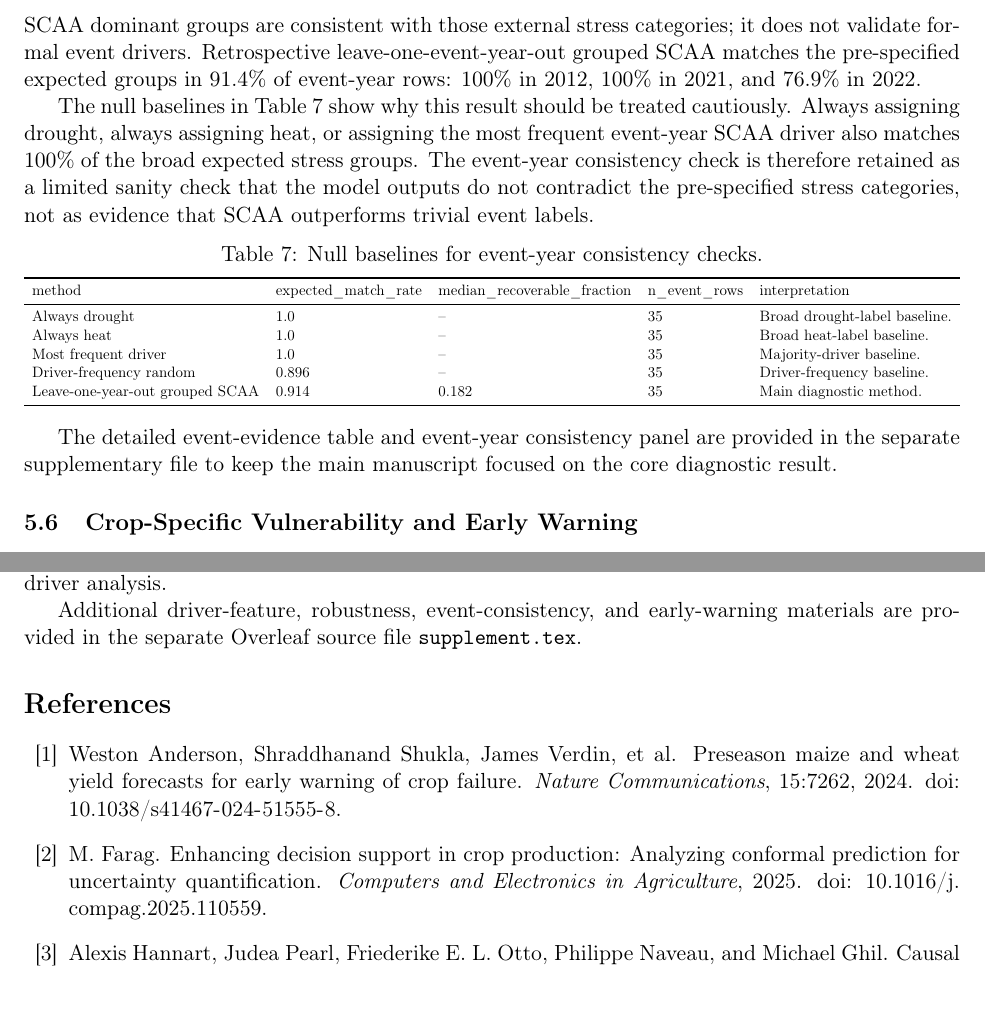
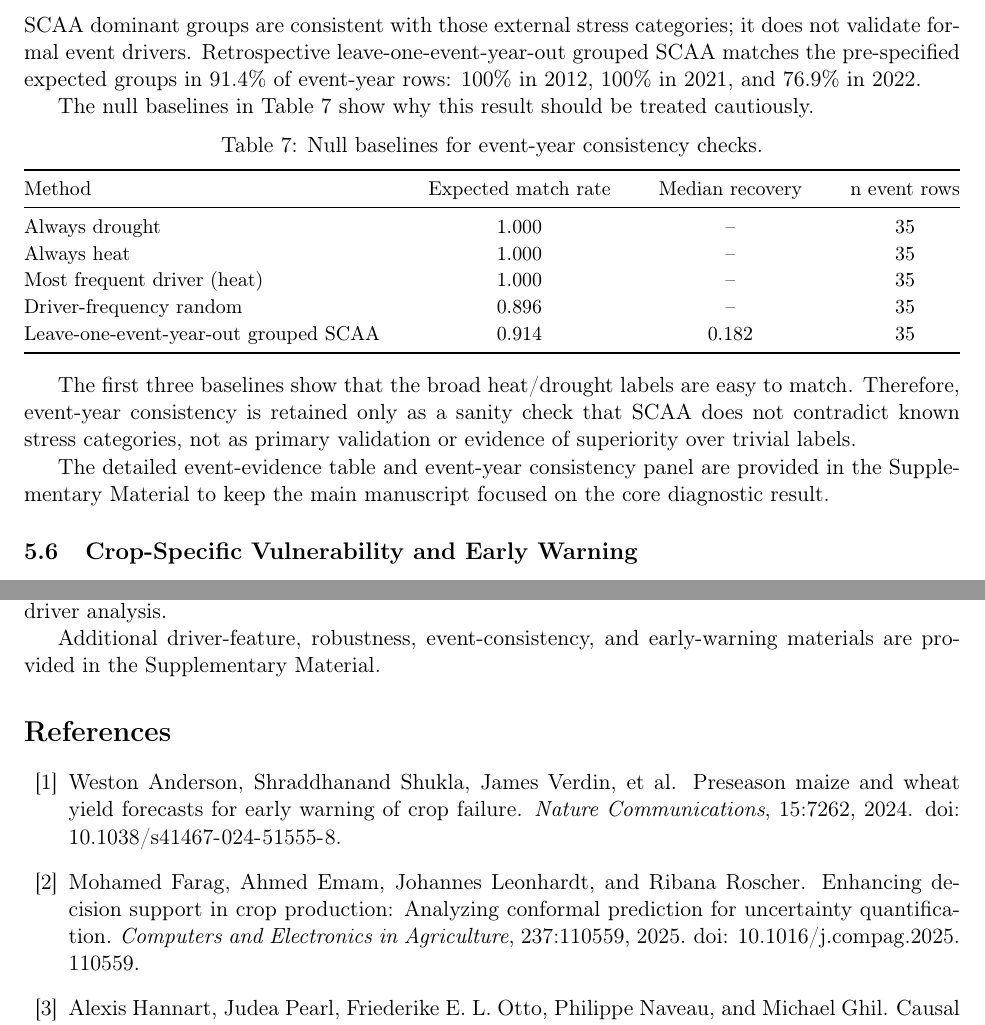
Before and after one commit to PhongLam26/scaa-crop-yield-anomaly-attribution, a LaTeX paper (paper/latex_source/main.tex, which reads paper/latex_source/references.bib, paper/latex_source/tables/table09_event_null_baselines.tex): two parts of pages 9 and 11 of 13, joined at a grey line, cut so that both start at the same text, the shorter picture padded with empty space. Compiled offline with pdfLaTeX.

Commit message:
Apply final minor manuscript fixes

```diff
--- a/paper/latex_source/main.tex
+++ b/paper/latex_source/main.tex
@@ -319,16 +319,17 @@ leave-one-event-year-out grouped SCAA matches the pre-specified expected groups
 91.4\% of event-year rows: 100\% in 2012, 100\% in 2021, and 76.9\% in 2022.
 
 The null baselines in Table~\ref{tab:event_null_baselines} show why this result should
-be treated cautiously. Always assigning drought, always assigning heat, or assigning
-the most frequent event-year SCAA driver also matches 100\% of the broad expected
-stress groups. The event-year consistency check is therefore retained as a limited
-sanity check that the model outputs do not contradict the pre-specified stress
-categories, not as evidence that SCAA outperforms trivial event labels.
+be treated cautiously.
 
 \input{tables/table09_event_null_baselines.tex}
 
+The first three baselines show that the broad heat/drought labels are easy to match.
+Therefore, event-year consistency is retained only as a sanity check that SCAA does
+not contradict known stress categories, not as primary validation or evidence of
+superiority over trivial labels.
+
 The detailed event-evidence table and event-year consistency panel are provided in the
-separate supplementary file to keep the main manuscript focused on the core diagnostic
+Supplementary Material to keep the main manuscript focused on the core diagnostic
 result.
 
 \subsection{Crop-Specific Vulnerability and Early Warning}
@@ -395,7 +396,7 @@ crop-yield prediction, interpretable machine learning, and cautious diagnostic
 event-level weather-driver analysis.
 
 Additional driver-feature, robustness, event-consistency, and early-warning materials
-are provided in the separate Overleaf source file \texttt{supplement.tex}.
+are provided in the Supplementary Material.
 
 \bibliographystyle{plainnat}
 \bibliography{references}
--- a/paper/latex_source/references.bib
+++ b/paper/latex_source/references.bib
@@ -325,10 +325,12 @@
 }
 
 @article{Farag2025,
-  author = {Farag, M.},
+  author = {Farag, Mohamed and Emam, Ahmed and Leonhardt, Johannes and Roscher, Ribana},
   title = {Enhancing decision support in crop production: Analyzing conformal prediction for uncertainty quantification},
   journal = {Computers and Electronics in Agriculture},
   year = {2025},
+  volume = {237},
+  pages = {110559},
   doi = {10.1016/j.compag.2025.110559}
 }
 
--- a/paper/latex_source/tables/table09_event_null_baselines.tex
+++ b/paper/latex_source/tables/table09_event_null_baselines.tex
@@ -2,17 +2,17 @@
 \centering
 \caption{Null baselines for event-year consistency checks.}
 \label{tab:event_null_baselines}
-\resizebox{\linewidth}{!}{%
-\begin{tabular}{lllll}
+\small
+\renewcommand{\arraystretch}{1.12}
+\begin{tabular*}{\linewidth}{@{\extracolsep{\fill}}lccc@{}}
 \toprule
-method & expected\_match\_rate & median\_recoverable\_fraction & n\_event\_rows & interpretation \\
+Method & Expected match rate & Median recovery & n event rows \\
 \midrule
-Always drought & 1.0 & -- & 35 & Broad drought-label baseline. \\
-Always heat & 1.0 & -- & 35 & Broad heat-label baseline. \\
-Most frequent driver & 1.0 & -- & 35 & Majority-driver baseline. \\
-Driver-frequency random & 0.896 & -- & 35 & Driver-frequency baseline. \\
-Leave-one-year-out grouped SCAA & 0.914 & 0.182 & 35 & Main diagnostic method. \\
+Always drought & 1.000 & -- & 35 \\
+Always heat & 1.000 & -- & 35 \\
+Most frequent driver (heat) & 1.000 & -- & 35 \\
+Driver-frequency random & 0.896 & -- & 35 \\
+Leave-one-event-year-out grouped SCAA & 0.914 & 0.182 & 35 \\
 \bottomrule
-\end{tabular}%
-}
+\end{tabular*}
 \end{table}
```
Also changed, not shown: paper/generated_table_csv/table04_method_scorecard.csv (+1 -1 lines), paper/generated_table_csv/table09_event_null_baselines.csv (+6 -6 lines), paper/generated_table_csv/tableS06_event_consistency_summary.csv (+3 -3 lines), paper/latex_source/supplement/tableS06_event_consistency_summary.tex (+3 -3 lines), paper/latex_source/tables/table04_method_scorecard.tex (+1 -1 lines), paper/latex_source/figures/fig05_method_scorecard.png, paper/latex_source/figures/fig06_grouped_driver_attribution.png, paper/latex_source/main.tex (2 more changed lines), 2 other files.
